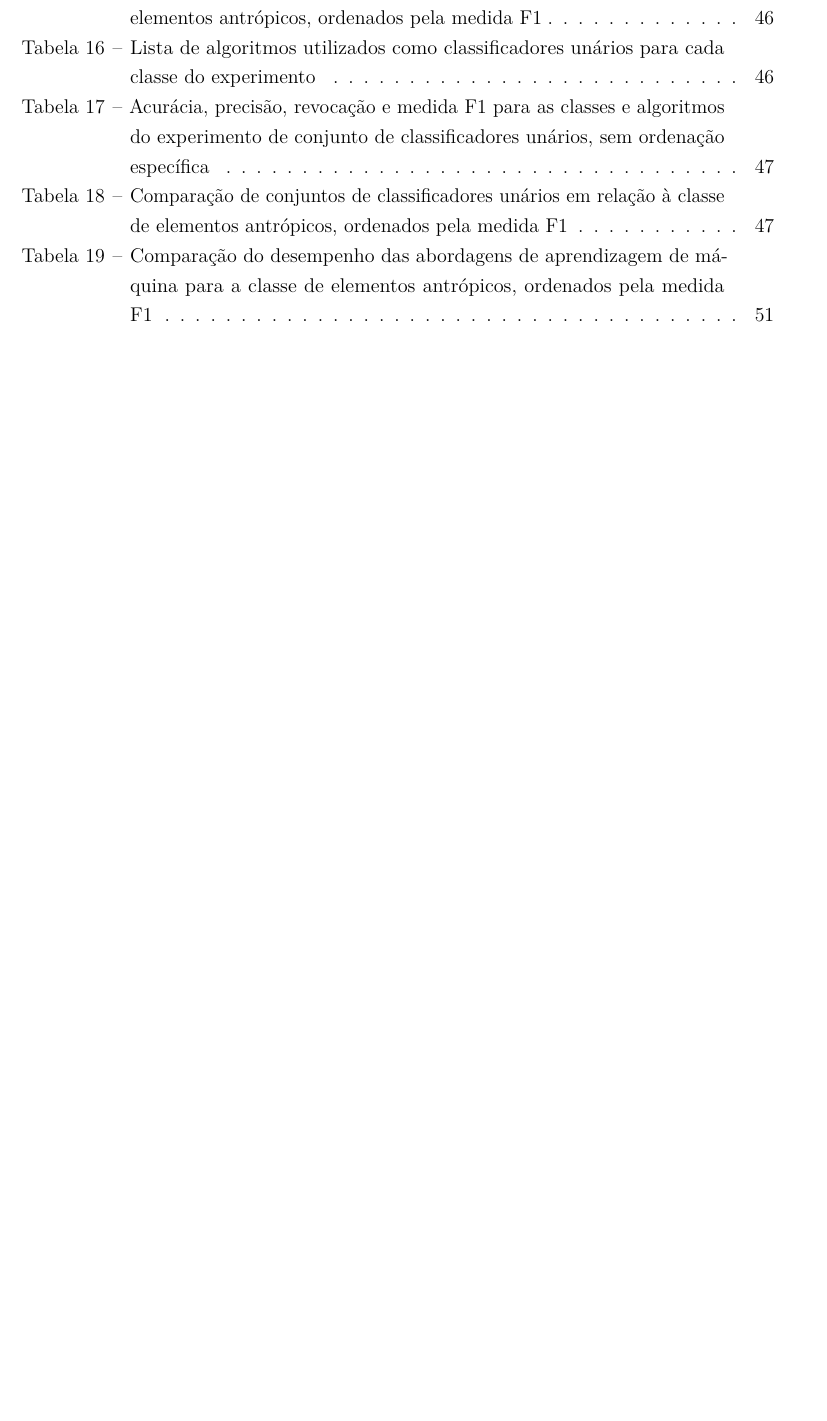
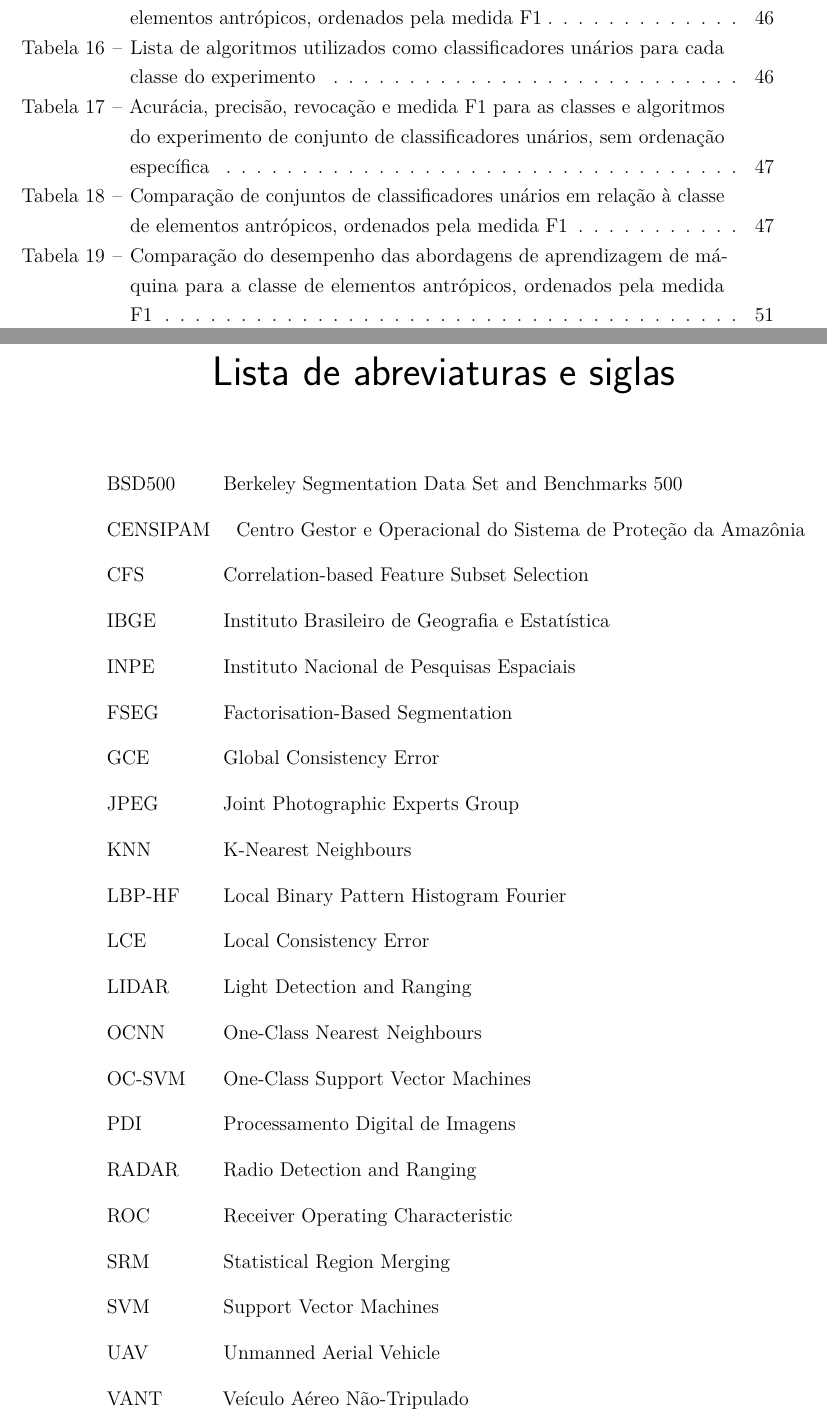
Before and after one commit to luizcavalcanti/dissertacao, a LaTeX thesis (final/dissertacao.tex, which reads final/capa.tex): part of page 16 of 87 before the commit and two parts of pages 16 and 17 of 89 after it, the two joined at a grey line, cut so that both start at the same text, the shorter picture padded with empty space. Compiled offline with pdfLaTeX.

Commit message:
[siglas] adiciona seção de siglas e acrônimos
Signed-off-by: Luiz Carlos Cavalcanti <cavalcanti.luiz@gmail.com>

```diff
--- a/final/capa.tex
+++ b/final/capa.tex
@@ -58,4 +58,29 @@
 \listoftables
 \clearpage
 
+\begin{siglas}
+	\item[BSD500] Berkeley Segmentation Data Set and Benchmarks 500
+	\item[CENSIPAM] Centro Gestor e Operacional do Sistema de Proteção da Amazônia
+	\item[CFS] Correlation-based Feature Subset Selection
+	\item[IBGE] Instituto Brasileiro de Geografia e Estatística
+	\item[INPE] Instituto Nacional de Pesquisas Espaciais
+	\item[FSEG] Factorisation-Based Segmentation
+	\item[GCE] Global Consistency Error
+	\item[JPEG] Joint Photographic Experts Group
+	\item[KNN] K-Nearest Neighbours
+	\item[LBP-HF] Local Binary Pattern Histogram Fourier
+	\item[LCE] Local Consistency Error
+	\item[LIDAR] Light Detection and Ranging
+	\item[OCNN] One-Class Nearest Neighbours
+	\item[OC-SVM] One-Class Support Vector Machines
+	\item[PDI] Processamento Digital de Imagens
+	\item[RADAR] Radio Detection and Ranging
+	\item[ROC] Receiver Operating Characteristic
+	\item[SRM] Statistical Region Merging
+	\item[SVM] Support Vector Machines
+	\item[UAV] Unmanned Aerial Vehicle
+	\item[VANT] Veículo Aéreo Não-Tripulado
+\end{siglas}
+
+
 \pagenumbering{arabic}
```
